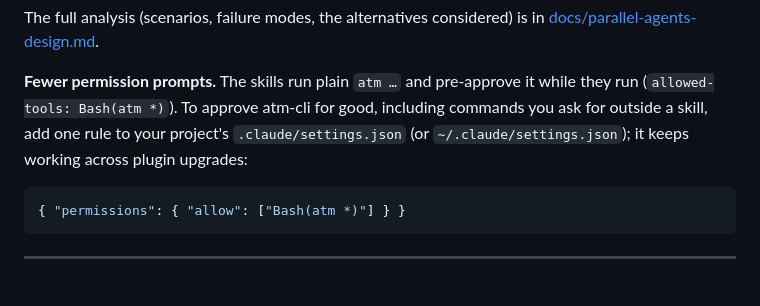
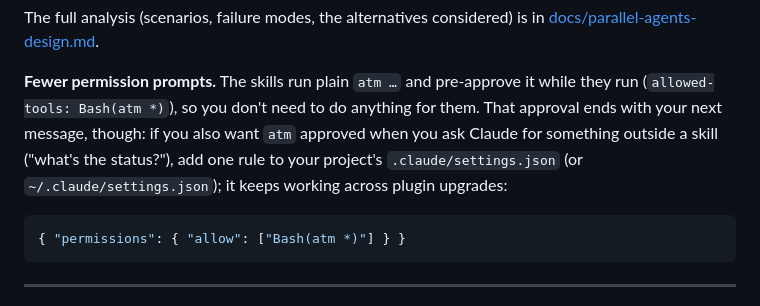
Before and after one commit to hakanserce/agentic-task-manager, a Markdown page: README.md, the part around the change. Drawn GitHub-style.

Commit message:
docs: the Bash(atm *) rule is optional; the skills pre-approve atm themselves
Co-Authored-By: Claude Opus 5.5 <noreply@anthropic.com>

````diff
--- a/README.md
+++ b/README.md
@@ -582,8 +582,9 @@ The full analysis (scenarios, failure modes, the alternatives considered) is in
 [docs/parallel-agents-design.md](docs/parallel-agents-design.md).
 
 **Fewer permission prompts.** The skills run plain `atm …` and pre-approve it while they run (`allowed-tools:
-Bash(atm *)`). To approve atm-cli for good, including commands you ask for outside a skill, add one rule to your
-project's `.claude/settings.json` (or `~/.claude/settings.json`); it keeps working across plugin upgrades:
+Bash(atm *)`), so you don't need to do anything for them. That approval ends with your next message, though: if you
+also want `atm` approved when you ask Claude for something outside a skill ("what's the status?"), add one rule to
+your project's `.claude/settings.json` (or `~/.claude/settings.json`); it keeps working across plugin upgrades:
 
 ```json
 { "permissions": { "allow": ["Bash(atm *)"] } }
````
